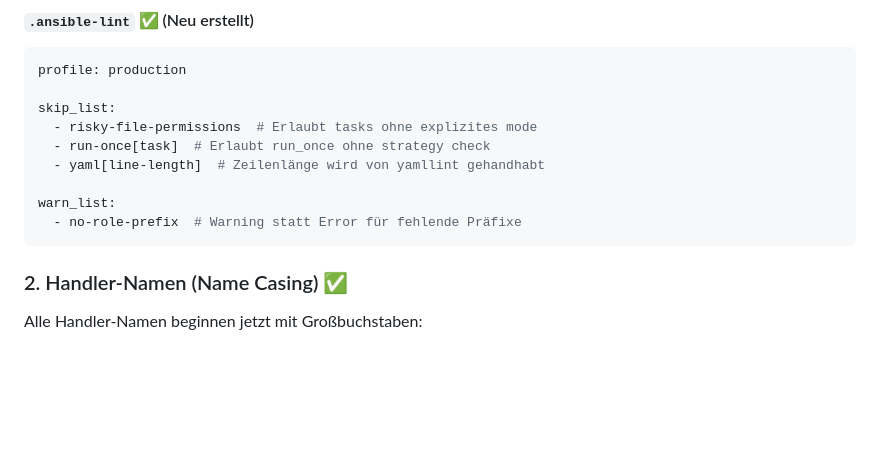
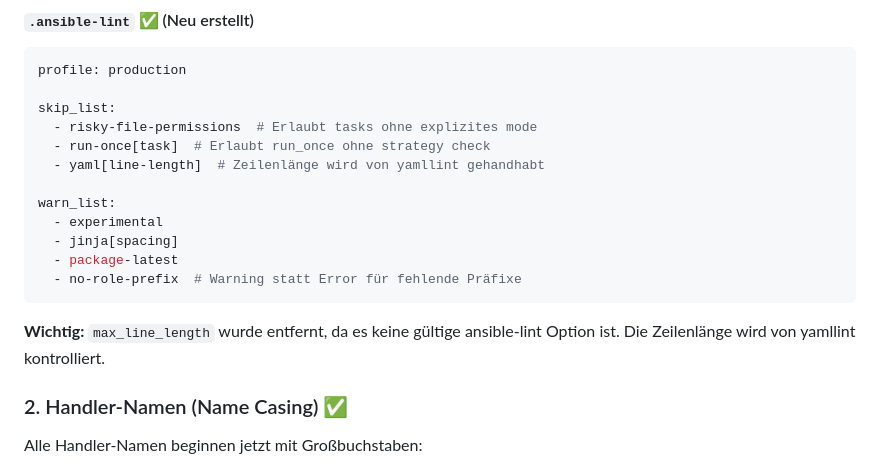
Before and after one commit to rezaDevOps/ansible-claude, a Markdown page: ANSIBLE_LINT_FIXES.md, the part around the change. GitHub-like rendering; blank space fills up the shorter version.

Commit message:
push to test-branch

````diff
--- a/ANSIBLE_LINT_FIXES.md
+++ b/ANSIBLE_LINT_FIXES.md
@@ -26,8 +26,13 @@ skip_list:
   - yaml[line-length]  # Zeilenlänge wird von yamllint gehandhabt
 
 warn_list:
+  - experimental
+  - jinja[spacing]
+  - package-latest
   - no-role-prefix  # Warning statt Error für fehlende Präfixe
 ```
+
+**Wichtig:** `max_line_length` wurde entfernt, da es keine gültige ansible-lint Option ist. Die Zeilenlänge wird von yamllint kontrolliert.
 
 ### 2. Handler-Namen (Name Casing) ✅
 
````
